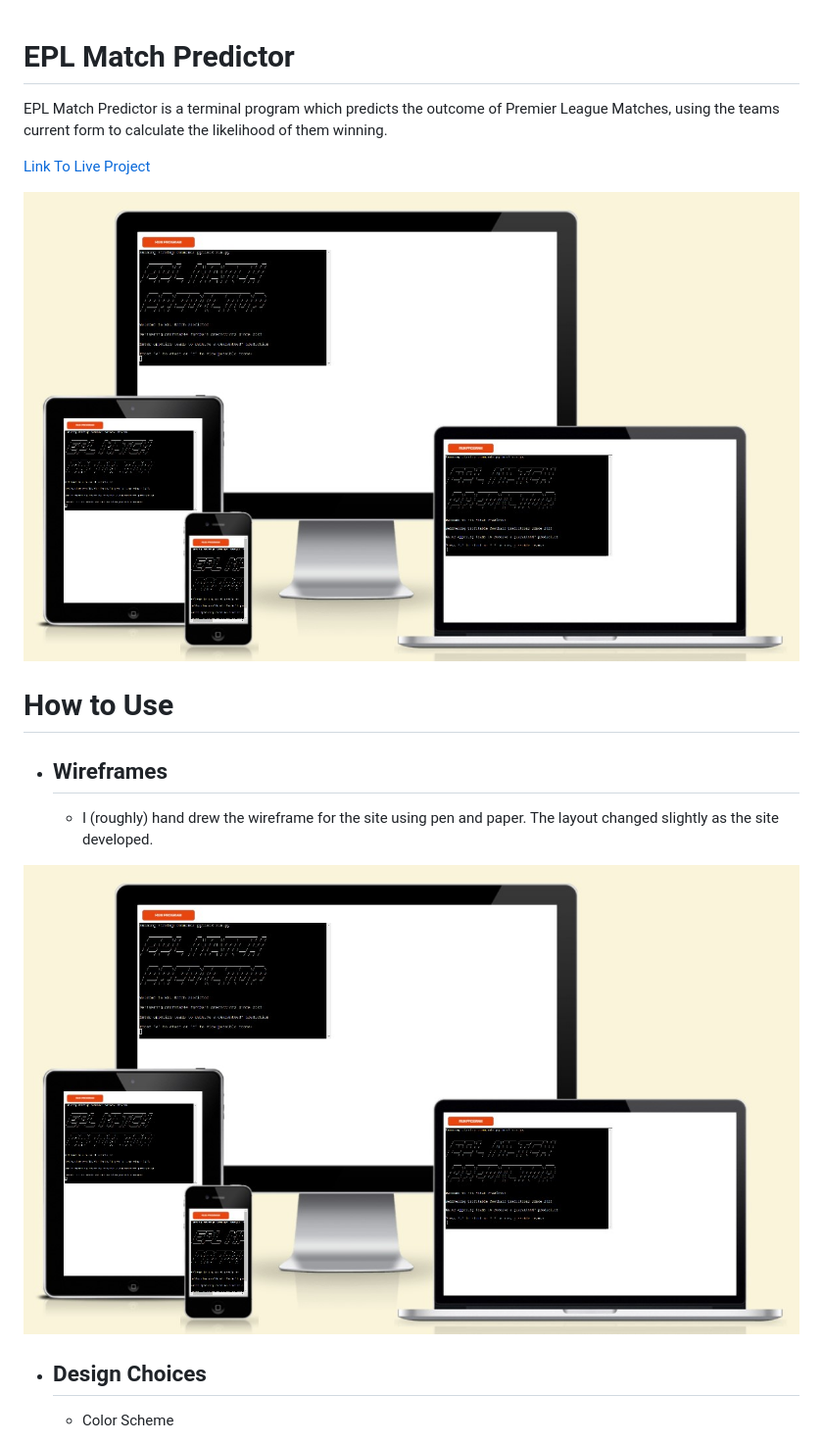
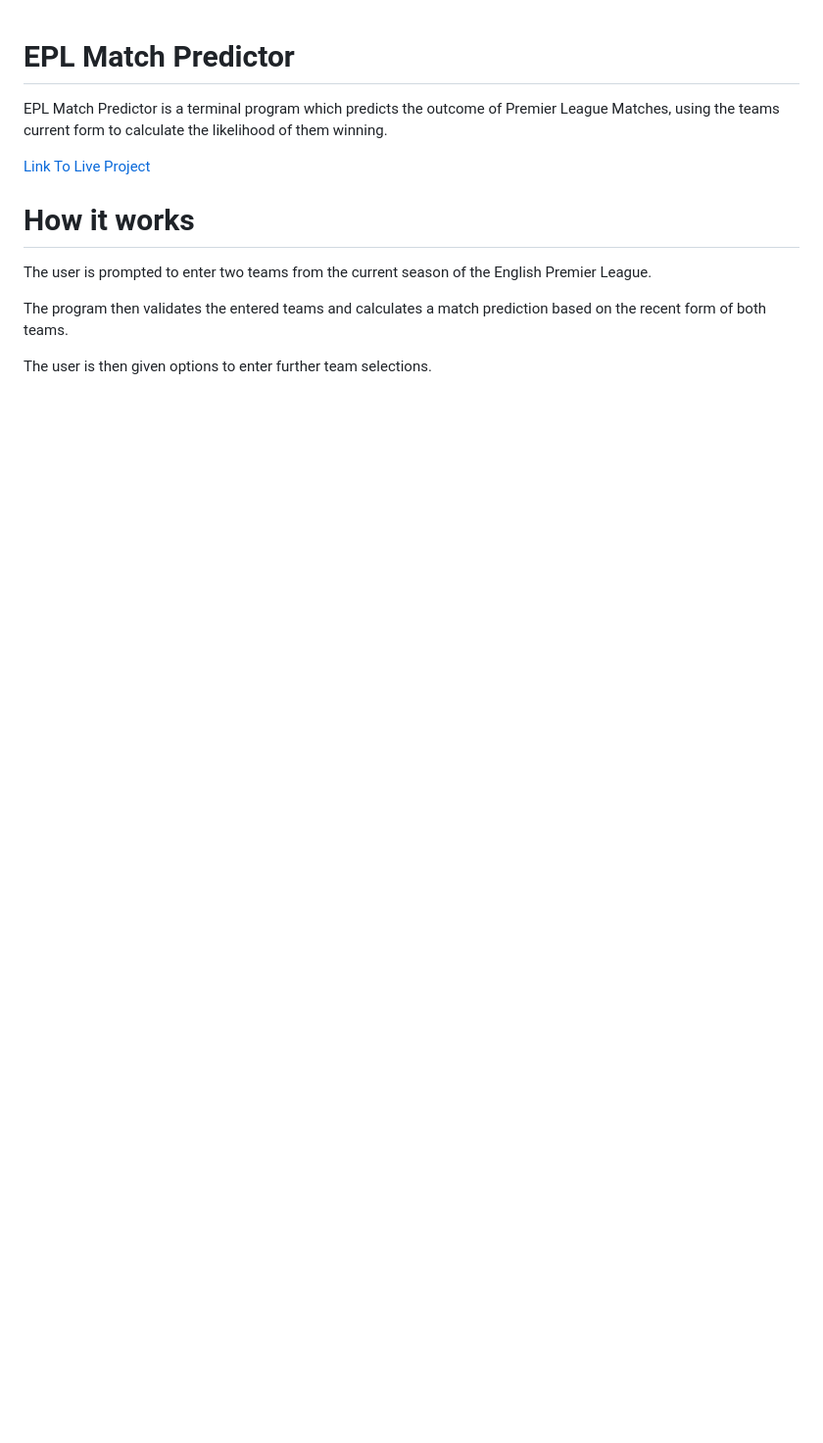
Before and after one commit to garymast/epl_prediction, a Markdown page: README.md, the part around the change printed below. Shown: that part at 98% size. GitHub-like rendering; blank space fills up the shorter version.

```diff
--- a/README.md
+++ b/README.md
@@ -4,14 +4,11 @@
 
 [Link To Live Project](https://gm-epl-prediction-dedf30f0a371.herokuapp.com/)
 
-![Responsive Mockup](images/amIResponsive.jpg)
+# How it works
 
-# How to Use
-- ## Wireframes
-  - I (roughly) hand drew the wireframe for the site using pen and paper. The layout changed slightly as the site developed.
+The user is prompted to enter two teams from the current season of the English Premier League.
 
-![Wireframe](images/amIResponsive.jpg)
+The program then validates the entered teams and calculates a match prediction based on the recent form of both teams.
 
-- ## Design Choices
-  - Color Scheme
+The user is then given options to enter further team selections.
 
```
Also changed, not shown: other parts of README.md (+24 -6 lines), images/WelcomeMessage.jpg (added), 1 other file.
